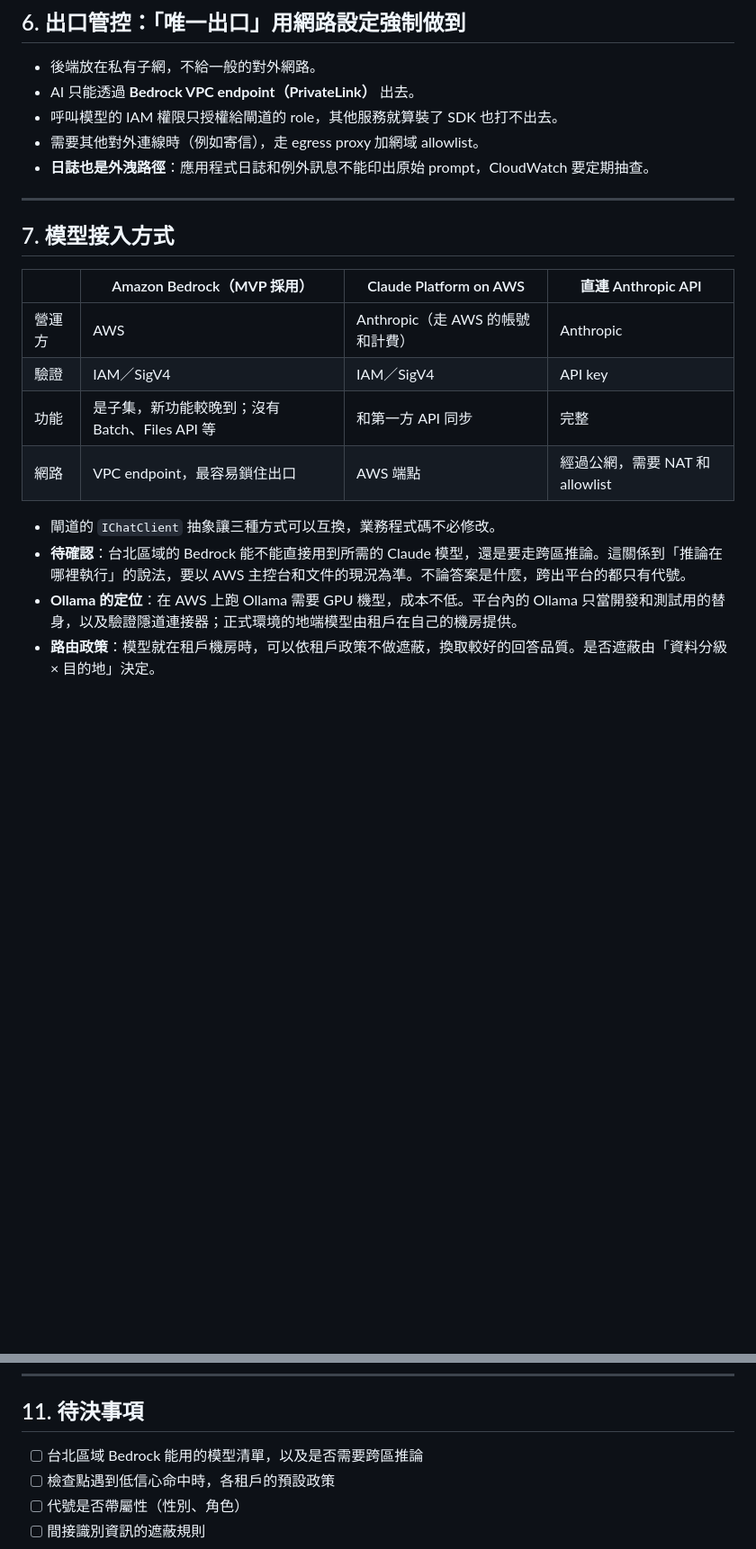
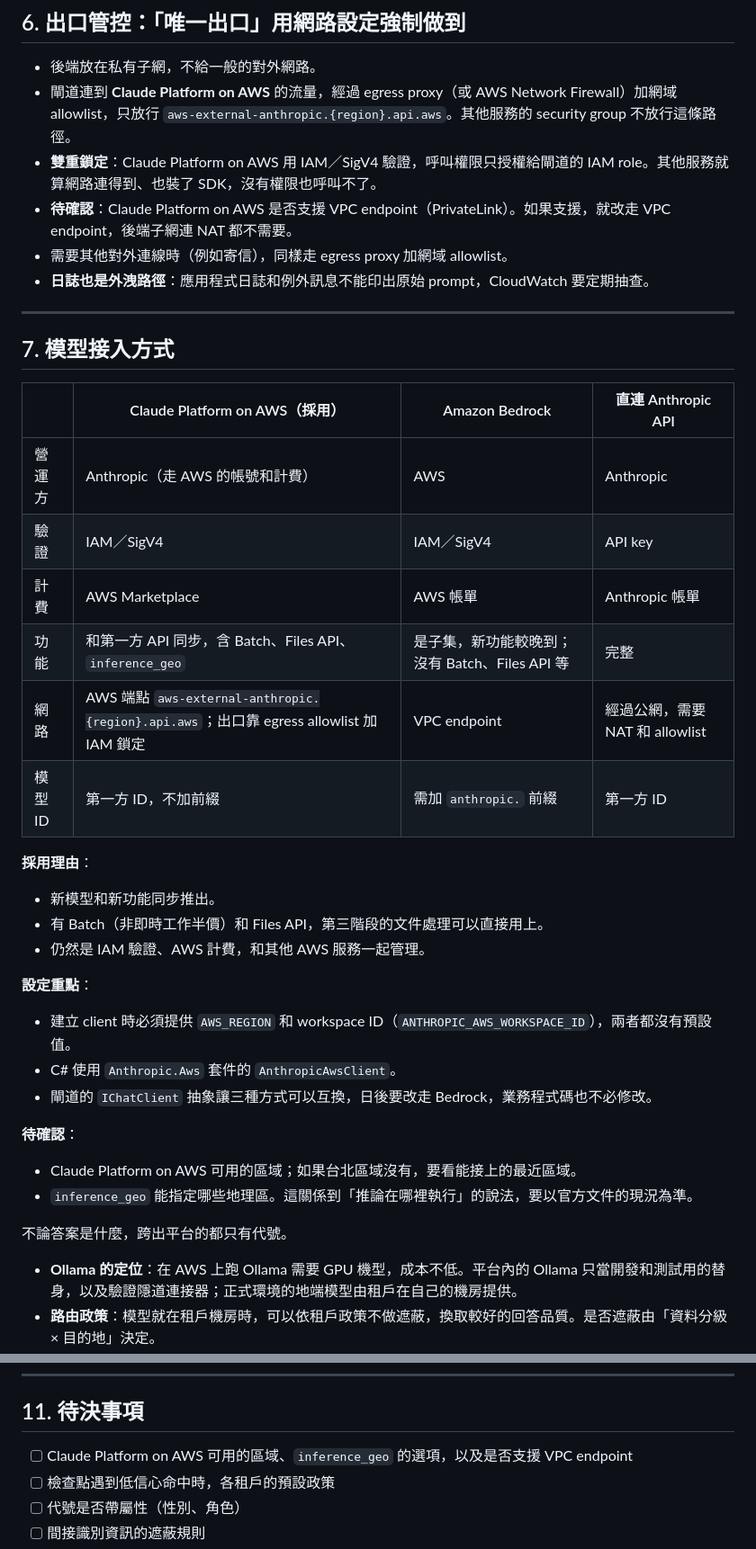
Before and after one commit to togokao/fileshare, a Markdown page: Veilway2.md, 2 parts joined by grey strips. Shown at 90% size. Rendered like a GitHub page; blank space fills up the shorter version.

Commit message:
Switch model access from Bedrock to Claude Platform on AWS
Co-Authored-By: Claude Opus 5.5 <noreply@anthropic.com>
Claude-Session: https://claude.ai/code/session_01QDdi2BFNwB6fbWLwSkRLzE

```diff
--- a/Veilway2.md
+++ b/Veilway2.md
@@ -118,24 +118,43 @@ flowchart LR
 ## 6. 出口管控：「唯一出口」用網路設定強制做到
 
 - 後端放在私有子網，不給一般的對外網路。
-- AI 只能透過 **Bedrock VPC endpoint（PrivateLink）** 出去。
-- 呼叫模型的 IAM 權限只授權給閘道的 role，其他服務就算裝了 SDK 也打不出去。
-- 需要其他對外連線時（例如寄信），走 egress proxy 加網域 allowlist。
+- 閘道連到 **Claude Platform on AWS** 的流量，經過 egress proxy（或 AWS Network Firewall）加網域 allowlist，只放行 `aws-external-anthropic.{region}.api.aws`。其他服務的 security group 不放行這條路徑。
+- **雙重鎖定**：Claude Platform on AWS 用 IAM／SigV4 驗證，呼叫權限只授權給閘道的 IAM role。其他服務就算網路連得到、也裝了 SDK，沒有權限也呼叫不了。
+- **待確認**：Claude Platform on AWS 是否支援 VPC endpoint（PrivateLink）。如果支援，就改走 VPC endpoint，後端子網連 NAT 都不需要。
+- 需要其他對外連線時（例如寄信），同樣走 egress proxy 加網域 allowlist。
 - **日誌也是外洩路徑**：應用程式日誌和例外訊息不能印出原始 prompt，CloudWatch 要定期抽查。
 
 ---
 
 ## 7. 模型接入方式
 
-| | Amazon Bedrock（**MVP 採用**） | Claude Platform on AWS | 直連 Anthropic API |
+| | Claude Platform on AWS（**採用**） | Amazon Bedrock | 直連 Anthropic API |
 | --- | --- | --- | --- |
-| 營運方 | AWS | Anthropic（走 AWS 的帳號和計費） | Anthropic |
+| 營運方 | Anthropic（走 AWS 的帳號和計費） | AWS | Anthropic |
 | 驗證 | IAM／SigV4 | IAM／SigV4 | API key |
-| 功能 | 是子集，新功能較晚到；沒有 Batch、Files API 等 | 和第一方 API 同步 | 完整 |
-| 網路 | VPC endpoint，最容易鎖住出口 | AWS 端點 | 經過公網，需要 NAT 和 allowlist |
+| 計費 | AWS Marketplace | AWS 帳單 | Anthropic 帳單 |
+| 功能 | 和第一方 API 同步，含 Batch、Files API、`inference_geo` | 是子集，新功能較晚到；沒有 Batch、Files API 等 | 完整 |
+| 網路 | AWS 端點 `aws-external-anthropic.{region}.api.aws`；出口靠 egress allowlist 加 IAM 鎖定 | VPC endpoint | 經過公網，需要 NAT 和 allowlist |
+| 模型 ID | 第一方 ID，不加前綴 | 需加 `anthropic.` 前綴 | 第一方 ID |
 
-- 閘道的 `IChatClient` 抽象讓三種方式可以互換，業務程式碼不必修改。
-- **待確認**：台北區域的 Bedrock 能不能直接用到所需的 Claude 模型，還是要走跨區推論。這關係到「推論在哪裡執行」的說法，要以 AWS 主控台和文件的現況為準。不論答案是什麼，跨出平台的都只有代號。
+**採用理由**：
+
+- 新模型和新功能同步推出。
+- 有 Batch（非即時工作半價）和 Files API，第三階段的文件處理可以直接用上。
+- 仍然是 IAM 驗證、AWS 計費，和其他 AWS 服務一起管理。
+
+**設定重點**：
+
+- 建立 client 時必須提供 `AWS_REGION` 和 workspace ID（`ANTHROPIC_AWS_WORKSPACE_ID`），兩者都沒有預設值。
+- C# 使用 `Anthropic.Aws` 套件的 `AnthropicAwsClient`。
+- 閘道的 `IChatClient` 抽象讓三種方式可以互換，日後要改走 Bedrock，業務程式碼也不必修改。
+
+**待確認**：
+
+- Claude Platform on AWS 可用的區域；如果台北區域沒有，要看能接上的最近區域。
+- `inference_geo` 能指定哪些地理區。這關係到「推論在哪裡執行」的說法，要以官方文件的現況為準。
+
+不論答案是什麼，跨出平台的都只有代號。
 - **Ollama 的定位**：在 AWS 上跑 Ollama 需要 GPU 機型，成本不低。平台內的 Ollama 只當開發和測試用的替身，以及驗證隱道連接器；正式環境的地端模型由租戶在自己的機房提供。
 - **路由政策**：模型就在租戶機房時，可以依租戶政策不做遮蔽，換取較好的回答品質。是否遮蔽由「資料分級 × 目的地」決定。
 
@@ -168,7 +187,7 @@ flowchart LR
 
 ## 11. 待決事項
 
-- [ ] 台北區域 Bedrock 能用的模型清單，以及是否需要跨區推論
+- [ ] Claude Platform on AWS 可用的區域、`inference_geo` 的選項，以及是否支援 VPC endpoint
 - [ ] 檢查點遇到低信心命中時，各租戶的預設政策
 - [ ] 代號是否帶屬性（性別、角色）
 - [ ] 間接識別資訊的遮蔽規則
```
Also changed, not shown: other parts of Veilway2.md (+1 -1 lines), Veilway三階段執行計畫.md (+5 -4 lines).
